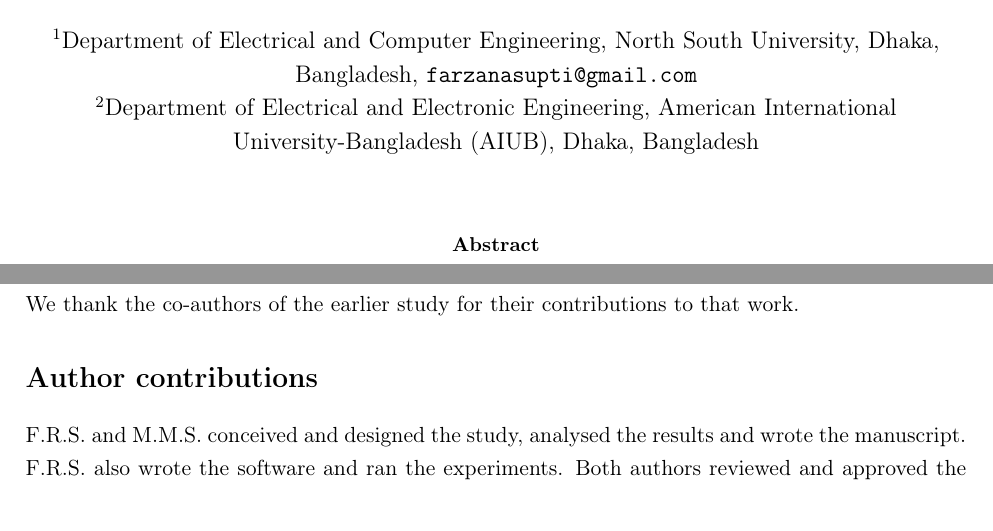
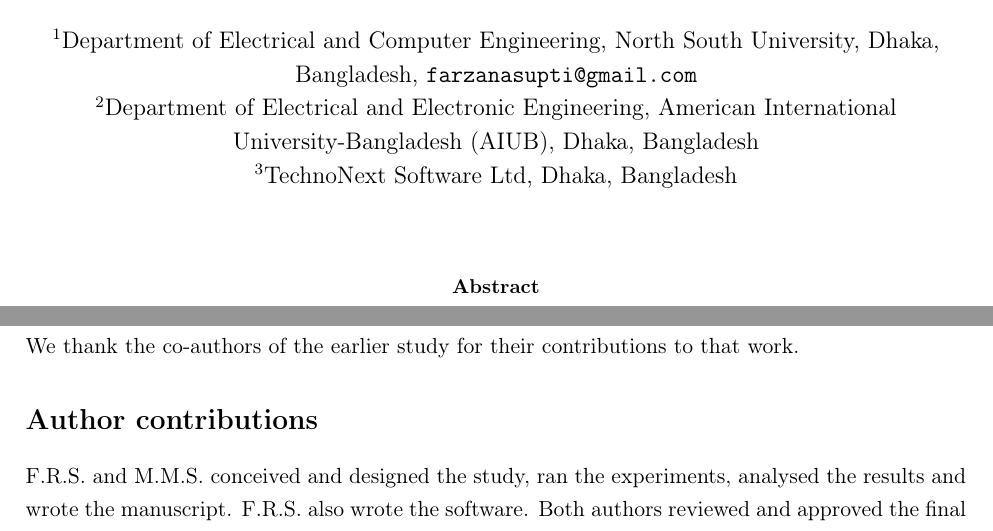
Before and after one commit to farzanasupti/skin-disease-classification, a LaTeX paper (paper/manuscript.tex): two parts of pages 1 and 12 of 18 before the commit and two parts of pages 1 and 13 of 18 after it, joined at a grey line, cut so that both start at the same text. Compiled offline with pdfLaTeX.

Commit message:
Add Mahi's current workplace and credit him for running experiments

```diff
--- a/paper/manuscript.tex
+++ b/paper/manuscript.tex
@@ -27,9 +27,10 @@
 \title{Counting Photographs, Not Images: Duplicate-Aware Evaluation of Deep Learning for Skin Disease Classification}
 
 \author[1]{Farzana Rahman Supti}
-\author[2]{MD Mahi Sarkar}
+\author[2,3]{MD Mahi Sarkar}
 \affil[1]{Department of Electrical and Computer Engineering, North South University, Dhaka, Bangladesh\\ \texttt{farzanasupti@gmail.com}}
 \affil[2]{Department of Electrical and Electronic Engineering, American International University-Bangladesh (AIUB), Dhaka, Bangladesh}
+\affil[3]{TechnoNext Software Ltd, Dhaka, Bangladesh}
 \date{}
 
 \begin{document}
@@ -153,7 +154,7 @@ An earlier study by the first author on related data is under review elsewhere.
 We thank the co-authors of the earlier study for their contributions to that work.
 
 \section*{Author contributions}
-F.R.S. and M.M.S. conceived and designed the study, analysed the results and wrote the manuscript. F.R.S. also wrote the software and ran the experiments. Both authors reviewed and approved the final manuscript.
+F.R.S. and M.M.S. conceived and designed the study, ran the experiments, analysed the results and wrote the manuscript. F.R.S. also wrote the software. Both authors reviewed and approved the final manuscript.
 
 \section*{Use of AI tools}
 We used an AI assistant (Claude, Anthropic) to help write and test the code, to audit the dataset for duplicates, and to draft and edit the text of this manuscript. The authors directed this work, checked everything the assistant produced against the code and the results, and take full responsibility for the content. \tbd{Check this statement against the target journal's policy on AI-assisted writing.}
```
